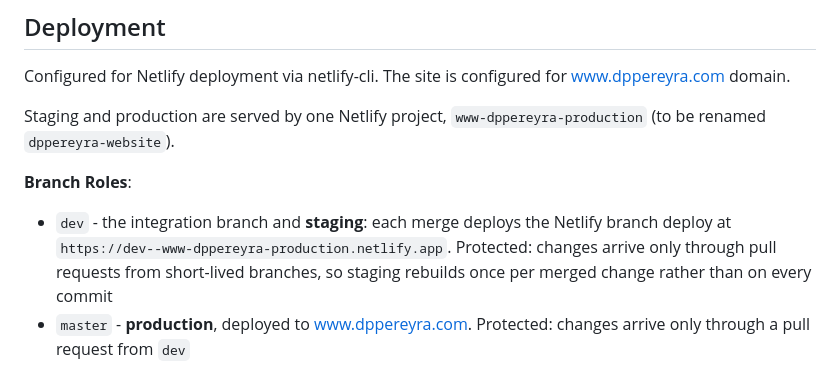
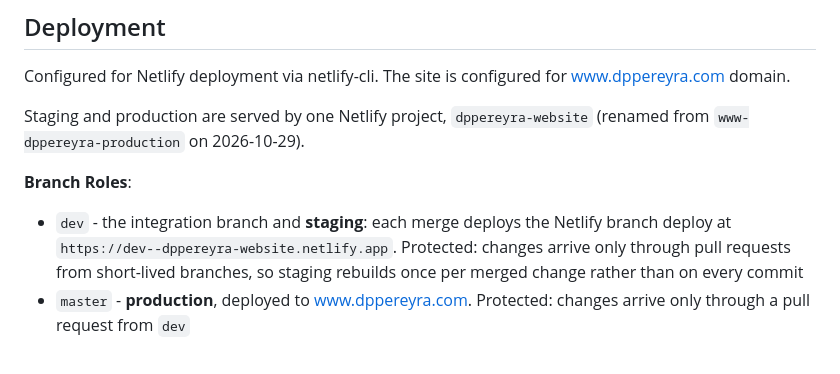
Before and after one commit to dppereyra/personal-website, a Markdown page: AGENTS.md, the part around the change. GitHub-like rendering.

Commit message:
Record the Netlify project rename to dppereyra-website
The project serving staging and production is now dppereyra-website, so
the dev branch deploy lives at dev--dppereyra-website.netlify.app.

Co-Authored-By: Claude Opus 5.5 <noreply@anthropic.com>

```diff
--- a/AGENTS.md
+++ b/AGENTS.md
@@ -371,10 +371,10 @@ All PRs must pass:
 
 Configured for Netlify deployment via netlify-cli. The site is configured for www.dppereyra.com domain.
 
-Staging and production are served by one Netlify project, `www-dppereyra-production` (to be renamed `dppereyra-website`).
+Staging and production are served by one Netlify project, `dppereyra-website` (renamed from `www-dppereyra-production` on 2026-10-29).
 
 **Branch Roles**:
-- `dev` - the integration branch and **staging**: each merge deploys the Netlify branch deploy at `https://dev--www-dppereyra-production.netlify.app`. Protected: changes arrive only through pull requests from short-lived branches, so staging rebuilds once per merged change rather than on every commit
+- `dev` - the integration branch and **staging**: each merge deploys the Netlify branch deploy at `https://dev--dppereyra-website.netlify.app`. Protected: changes arrive only through pull requests from short-lived branches, so staging rebuilds once per merged change rather than on every commit
 - `master` - **production**, deployed to www.dppereyra.com. Protected: changes arrive only through a pull request from `dev`
 
 **Release flow**: work happens on a short-lived branch, reaches `dev` through a pull request (whose deploy preview is checked first), is verified on staging, and is released by a pull request from `dev` → `master`. Merging that PR is the promotion: Netlify deploys `master` to production, the `newrelic-deploy-marker` build plugin records the deploy in New Relic, and `release.yml` creates the dated GitHub Release.
```
